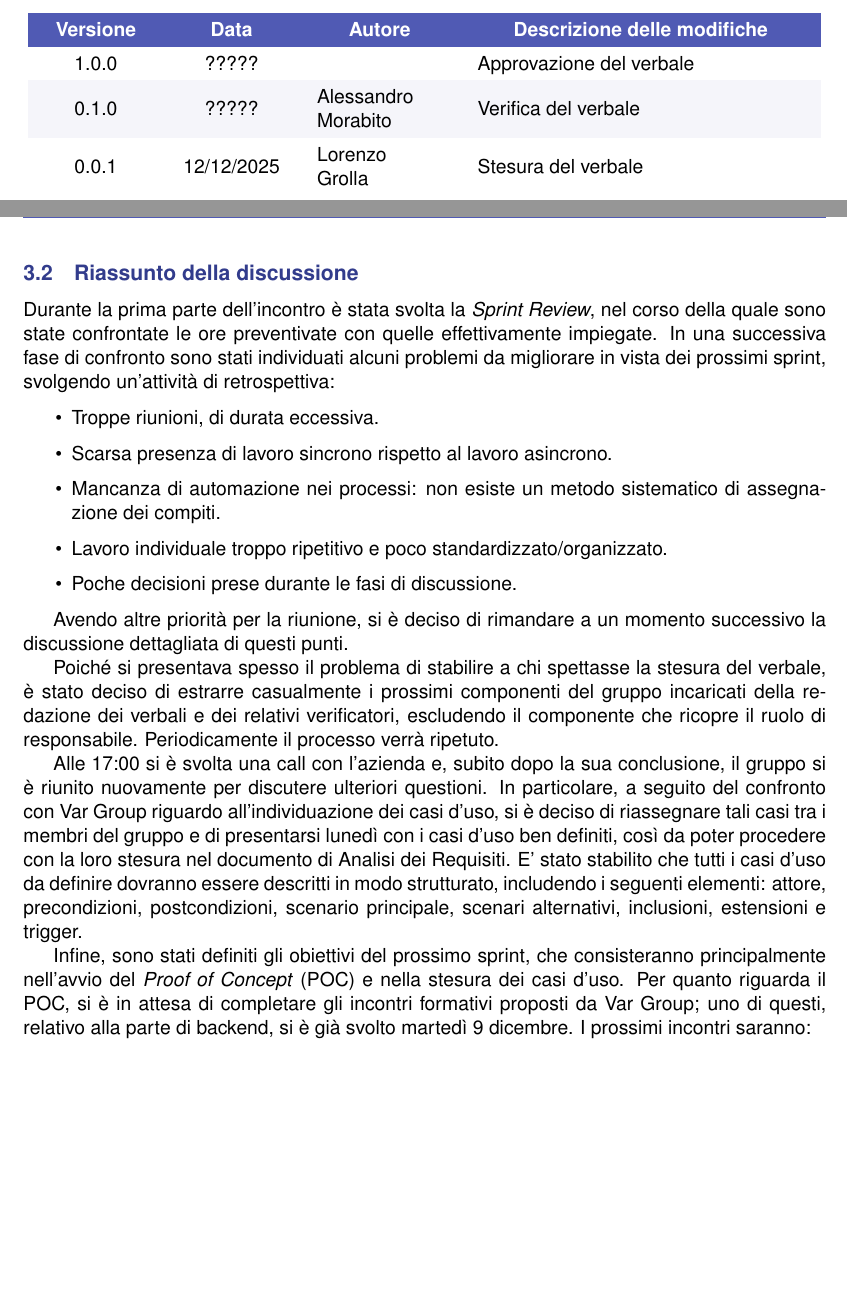
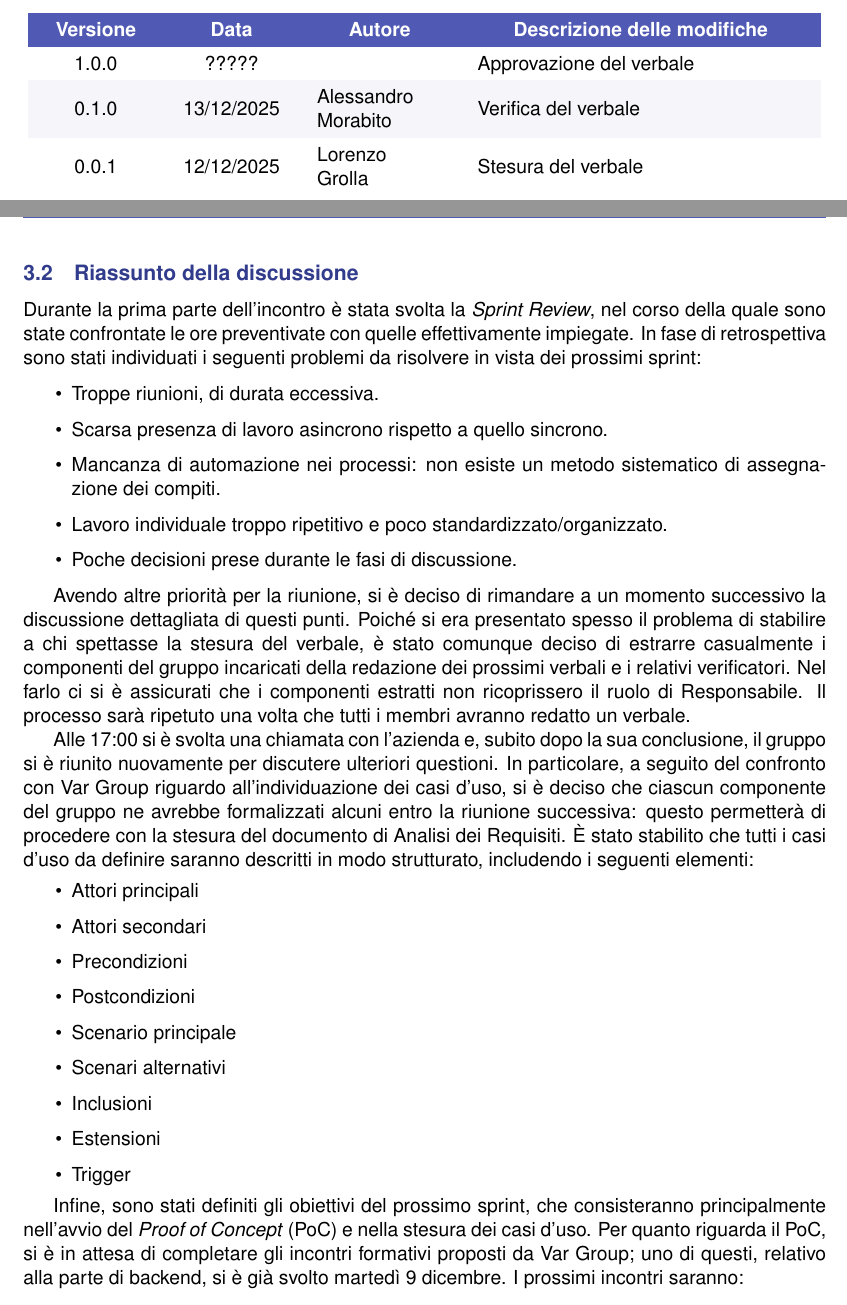
Before and after one commit to Byte-Holders/Documentazione, a LaTeX document (Source/RTB/Verbali/Verbali_interni/2025-12-11_Verbale_interno_SWE.tex): two parts of pages 3 and 4 of 5, joined at a grey line, cut so that both start at the same text, the shorter picture padded with empty space. Compiled offline with pdfLaTeX.

Commit message:
Verifica verbale

```diff
--- a/Source/RTB/Verbali/Verbali_interni/2025-12-11_Verbale_interno_SWE.tex
+++ b/Source/RTB/Verbali/Verbali_interni/2025-12-11_Verbale_interno_SWE.tex
@@ -135,7 +135,7 @@
           \multicolumn{1}{c}{\textcolor{white}{\textbf{Descrizione delle modifiche}}} \\
         1.0.0 & ????? &  & Approvazione del verbale \\
 
-        0.1.0 & ????? & Alessandro Morabito & Verifica del verbale \\
+        0.1.0 & 13/12/2025 & Alessandro Morabito & Verifica del verbale \\
 
         0.0.1 & 12/12/2025 & Lorenzo Grolla & Stesura del verbale \\
 
@@ -193,25 +193,33 @@
 
 \subsection{Riassunto della discussione}
 
-Durante la prima parte dell'incontro è stata svolta la \textit{Sprint Review}, nel corso della quale sono state confrontate le ore preventivate con quelle effettivamente impiegate. In una successiva fase di confronto sono stati individuati alcuni problemi da migliorare in vista dei prossimi sprint, svolgendo un'attività di retrospettiva:
+Durante la prima parte dell'incontro è stata svolta la \textit{Sprint Review}, nel corso della quale sono state confrontate le ore preventivate con quelle effettivamente impiegate. In fase di retrospettiva sono stati individuati i seguenti problemi da risolvere in vista dei prossimi sprint:
 
 \begin{itemize}
     \item Troppe riunioni, di durata eccessiva.
-    \item Scarsa presenza di lavoro sincrono rispetto al lavoro asincrono.
+    \item Scarsa presenza di lavoro asincrono rispetto a quello sincrono.
     \item Mancanza di automazione nei processi: non esiste un metodo sistematico di assegnazione dei compiti.
     \item Lavoro individuale troppo ripetitivo e poco standardizzato/organizzato.
     \item Poche decisioni prese durante le fasi di discussione.
 \end{itemize}
 
-Avendo altre priorità per la riunione, si è deciso di rimandare a un momento successivo la discussione dettagliata di questi punti.
+Avendo altre priorità per la riunione, si è deciso di rimandare a un momento successivo la discussione dettagliata di questi punti. Poiché si era presentato spesso il problema di stabilire a chi spettasse la stesura del verbale, è stato comunque deciso di estrarre casualmente i componenti del gruppo incaricati della redazione dei prossimi verbali e i relativi verificatori. Nel farlo ci si è assicurati che i componenti estratti non ricoprissero il ruolo di Responsabile. Il processo sarà ripetuto una volta che tutti i membri avranno redatto un verbale.
 
-Poiché si presentava spesso il problema di stabilire a chi spettasse la stesura del verbale, è stato deciso di estrarre casualmente i prossimi componenti del gruppo incaricati della redazione dei verbali e dei relativi verificatori, escludendo il componente che ricopre il ruolo di responsabile. Periodicamente il processo verrà ripetuto.
+Alle 17:00 si è svolta una chiamata con l'azienda e, subito dopo la sua conclusione, il gruppo si è riunito nuovamente per discutere ulteriori questioni. In particolare, a seguito del confronto con Var Group riguardo all'individuazione dei casi d'uso, si è deciso che ciascun componente del gruppo ne avrebbe formalizzati alcuni entro la riunione successiva: questo permetterà di procedere con la stesura del documento di Analisi dei Requisiti.
+È stato stabilito che tutti i casi d'uso da definire saranno descritti in modo strutturato, includendo i seguenti elementi:
+\begin{itemize}
+	\item Attori principali
+	\item Attori secondari
+	\item Precondizioni
+	\item Postcondizioni
+	\item Scenario principale
+	\item Scenari alternativi
+	\item Inclusioni
+	\item Estensioni
+	\item Trigger
+\end{itemize}
 
-Alle 17:00 si è svolta una call con l'azienda e, subito dopo la sua conclusione, il gruppo si è riunito nuovamente per discutere ulteriori questioni. In particolare, a seguito del confronto con Var Group riguardo all'individuazione dei casi d'uso, si è deciso di riassegnare tali casi tra i membri del gruppo e di presentarsi lunedì con i casi d'uso ben definiti, così da poter procedere con la loro stesura nel documento di Analisi dei Requisiti.
-E' stato stabilito che tutti i casi d'uso da definire dovranno essere descritti in modo strutturato, includendo i seguenti elementi: attore, precondizioni, postcondizioni, scenario principale, scenari alternativi, inclusioni, estensioni e trigger.
-
-
-Infine, sono stati definiti gli obiettivi del prossimo sprint, che consisteranno principalmente nell'avvio del \textit{Proof of Concept} (POC) e nella stesura dei casi d'uso. Per quanto riguarda il POC, si è in attesa di completare gli incontri formativi proposti da Var Group; uno di questi, relativo alla parte di backend, si è già svolto martedì 9 dicembre. I prossimi incontri saranno:
+Infine, sono stati definiti gli obiettivi del prossimo sprint, che consisteranno principalmente nell'avvio del \textit{Proof of Concept} (PoC) e nella stesura dei casi d'uso. Per quanto riguarda il PoC, si è in attesa di completare gli incontri formativi proposti da Var Group; uno di questi, relativo alla parte di backend, si è già svolto martedì 9 dicembre. I prossimi incontri saranno:
 
 \begin{itemize}
     \item Martedì 16 dicembre: Formazione AWS (in presenza).
```
Also changed, not shown: Source/RTB/Verbali/Verbali_interni/2025-12-11_Verbale_interno_SWE.pdf.
